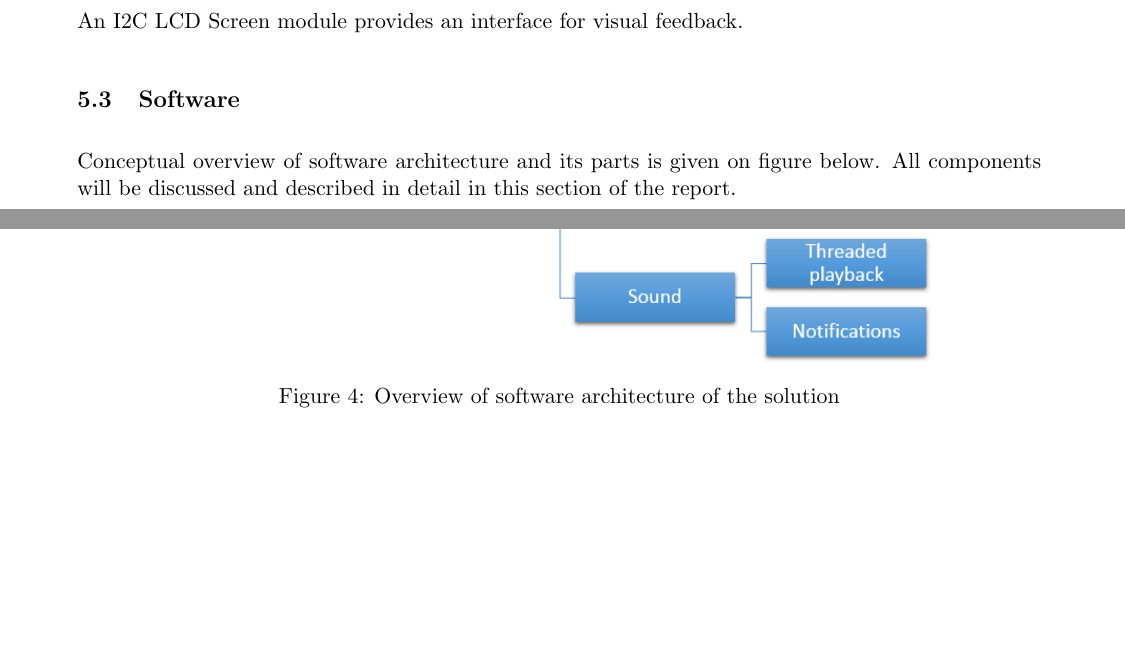
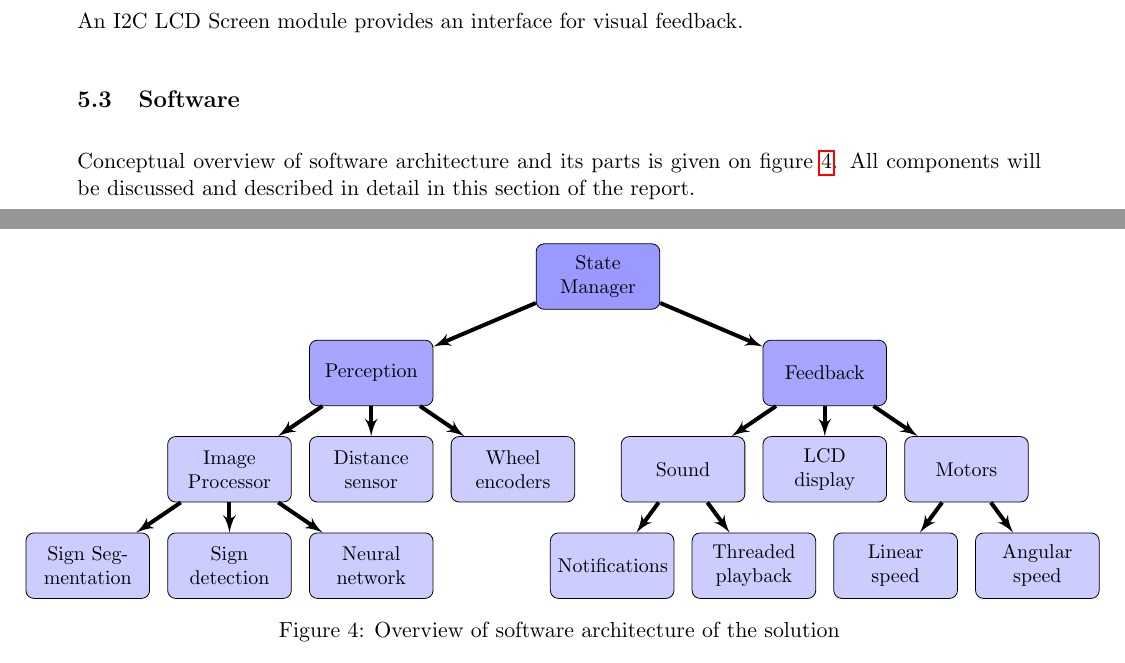
Before and after one commit to FerranGarcia/iWiggle, a LaTeX paper (Documents/report/report.tex, which reads Documents/report/parts/igor/software-intro.tex): two parts of pages 6 and 7 of 22, joined at a grey line, cut so that both start at the same text, the shorter picture padded with empty space. Compiled offline with pdfLaTeX.

Commit message:
Unifying plots

```diff
--- a/Documents/report/parts/igor/software-intro.tex
+++ b/Documents/report/parts/igor/software-intro.tex
@@ -1,8 +1,73 @@
 
-Conceptual overview of software architecture and its parts is given on figure below. All components will be discussed and described in detail in this section of the report.
+Conceptual overview of software architecture and its parts is given on figure \ref{fig:soft_overview}. All components will be discussed and described in detail in this section of the report.
 
-\begin{figure}[th!]
-\center
-\includegraphics[scale=0.7]{images/software-architecture.png}
-\caption{Overview of software architecture of the solution}
+%\begin{figure}[th!]
+%\center
+%\includegraphics[scale=0.7]{images/software-architecture.png}
+%\caption{Overview of software architecture of the solution}
+%\end{figure}
+
+
+\begin{figure}[!ht]
+	\hspace{-1cm}
+	\begin{tikzpicture}[node distance = 2.5cm, auto]
+	% % % % % % % % % % % % % % % % % % % % % % % % % % % % % %
+	% Define styles
+	\tikzstyle{block} = [rectangle, draw, fill=blue!20, text width=5em, text centered,
+					     rounded corners, minimum height=3em, font=\small]
+	\tikzstyle{line} = [draw, -latex', line width =2pt]
+
+	% % % % % % % % % % % % % % % % % % % % % % % % % % % % % %
+	% Place nodes
+	% parent
+	\node [block,  fill=blue!40] (sm) {State Manager};
+	% child level 1
+	\node [block, fill=blue!35, below of=sm, node distance = 1.7 cm, xshift=-4.cm] (pc) {Perception};
+	\node [block, fill=blue!35, below of=sm, node distance = 1.7 cm, xshift=4.cm] (fb) {Feedback};
+	% child level 2 left
+	\node [block, below of=pc, node distance = 1.7cm] (ds) {Distance sensor};
+	\node [block, left of=ds] (ip) {Image Processor};
+	\node [block, right of=ds,  node distance = 2.5 cm] (we) {Wheel encoders};
+	% %third level left
+	\node [block, below of=ip, node distance = 1.7 cm] (sgd) {Sign detection};
+	\node [block, left of=sgd] (sgm) {Sign Segmentation};
+	\node [block, right of=sgd] (nn) {Neural network};
+
+	% child level 2 right
+	\node [block, below of=fb, node distance = 1.7 cm] 						(ld) {LCD display};
+	\node [block, left of=ld] 	(sn) {Sound};
+	\node [block, right of=ld] (mt) {Motors};
+
+	% %third level right
+	\node [block, below of=sn, node distance = 1.7 cm, xshift=-1.25cm] (ntf) {Notifications};
+	\node [block, below of=sn, node distance = 1.7 cm, xshift=1.25cm] (thr) {Threaded playback};
+	% %third level right
+	\node [block, below of=mt, node distance = 1.7 cm, xshift=-1.25cm] (lns) {Linear speed};
+	\node [block, below of=mt, node distance = 1.7 cm, xshift=1.25cm] (ags) {Angular speed};
+
+%	\node [block, right of=left,  node distance = 3 cm] (right) {Turn right};
+	% Draw edges
+	\path [line] (sm) -- (fb);
+	\path [line] (sm) -- (pc);
+	% %
+	\path [line] (pc) -- (ip);
+	\path [line] (pc) -- (we);
+	\path [line] (pc) -- (ds);
+	% %
+	\path [line] (fb) -- (sn);
+	\path [line] (fb) -- (mt);
+	\path [line] (fb) -- (ld);
+	% %  third level image proc
+	\path [line] (ip) -- (sgm);
+	\path [line] (ip) -- (sgd);
+	\path [line] (ip) -- (nn);
+	% %  third level sound
+	\path [line] (sn) -- (ntf);
+	\path [line] (sn) -- (thr);
+	% %  third level motors
+	\path [line] (mt) -- (lns);
+	\path [line] (mt) -- (ags);
+	\end{tikzpicture}
+	\caption{Overview of software architecture of the solution}
+	\label{fig:soft_overview}
 \end{figure}
--- a/Documents/report/report.tex
+++ b/Documents/report/report.tex
@@ -21,7 +21,7 @@
 \bibliography{bibliography.bib}
 
 \usepackage{tikz}
-\usetikzlibrary{shapes,arrows}
+\usetikzlibrary{shapes,arrows, trees}
 
 \definecolor{mygreen}{rgb}{0,0.6,0}
 \definecolor{mygray}{rgb}{0.5,0.5,0.5}
```
Also changed, not shown: Documents/report/parts/donatas/motion_module.tex (+5 -5 lines).
